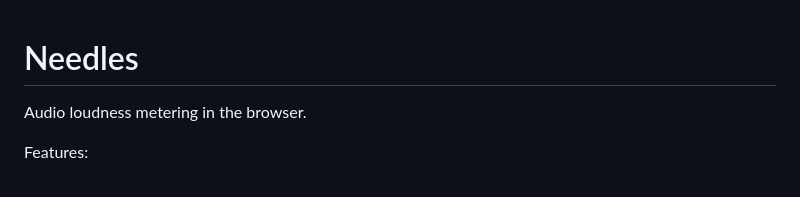
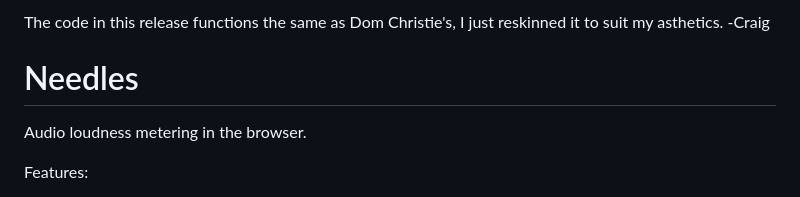
Before and after one commit to inoculate23/needles_lufs_dsp, a Markdown page: README.md, the part around the change. Drawn GitHub-style.

```diff
--- a/README.md
+++ b/README.md
@@ -1,3 +1,6 @@
+The code in this release functions the same as Dom Christie's, I just reskinned it to suit my asthetics.
+-Craig
+
 # Needles
 Audio loudness metering in the browser.
 
```
